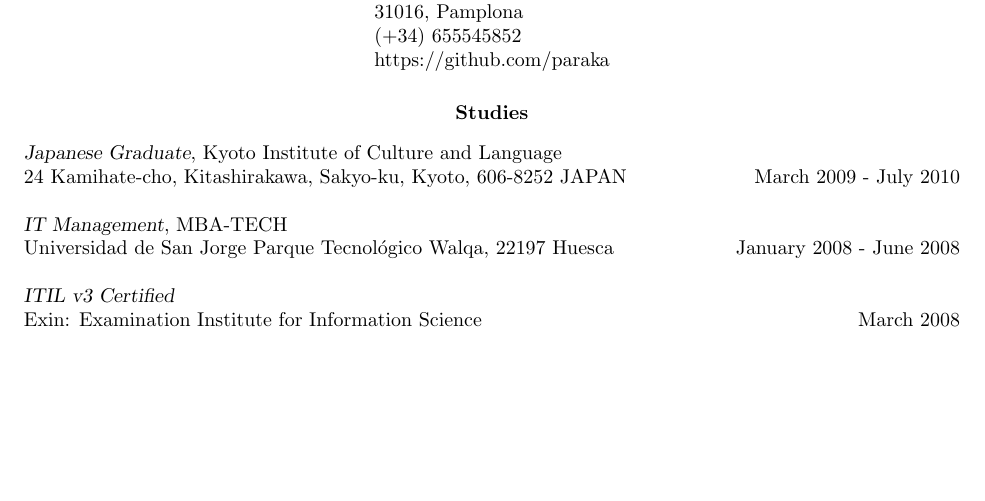
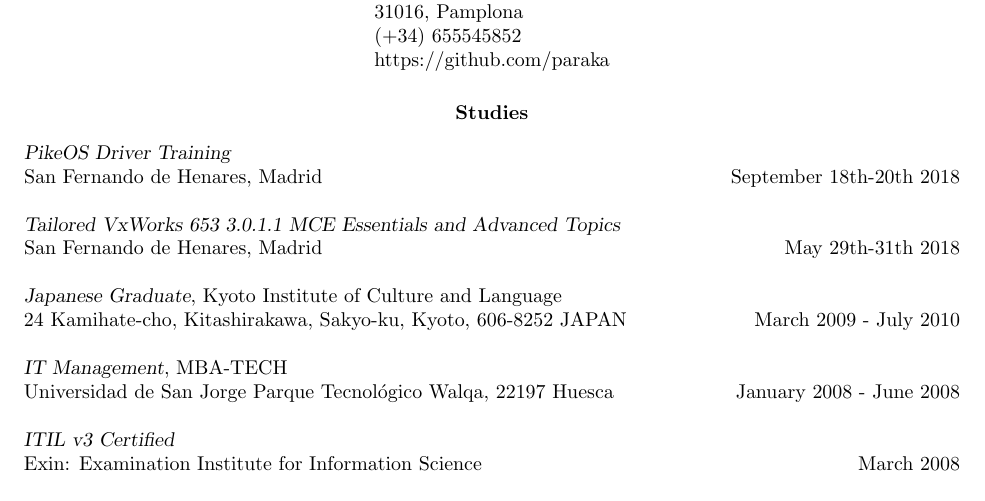
Before and after one commit to paraka/resume, a LaTeX CV (resume_en_sergio_paracuellos.tex): part of page 1 of 4, cut so that both start at the same text, the shorter picture padded with empty space. Compiled offline with pdfLaTeX.

Commit message:
resume: add some courses

```diff
--- a/resume_en_sergio_paracuellos.tex
+++ b/resume_en_sergio_paracuellos.tex
@@ -62,6 +62,12 @@
 \section{\centerline{Studies}}
 
 \vspace{8pt} % Gap between title and text
+
+{\sl PikeOS Driver Training} \\
+San Fernando de Henares, Madrid \hfill September 18th-20th 2018
+
+{\sl Tailored VxWorks 653 3.0.1.1 MCE Essentials and Advanced Topics} \\
+San Fernando de Henares, Madrid \hfill May 29th-31th 2018
 
 {\sl Japanese Graduate},
 Kyoto Institute of Culture and Language \\
```
Also changed, not shown: resume_es_sergio_paracuellos.tex (+6 -0 lines).
